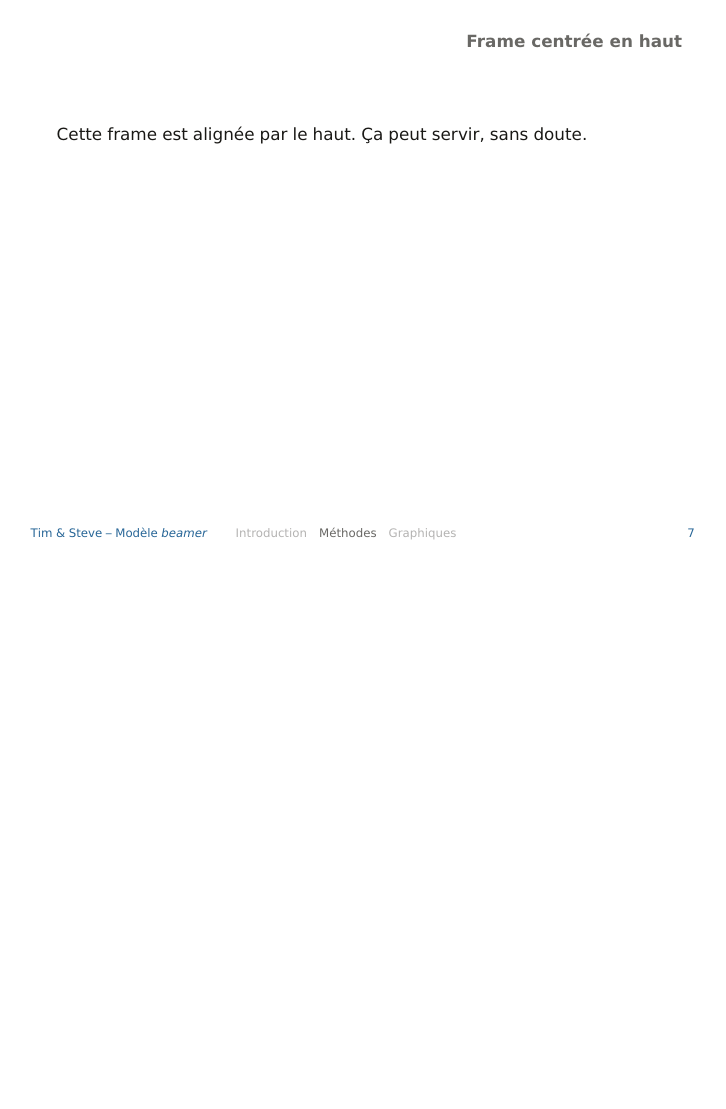
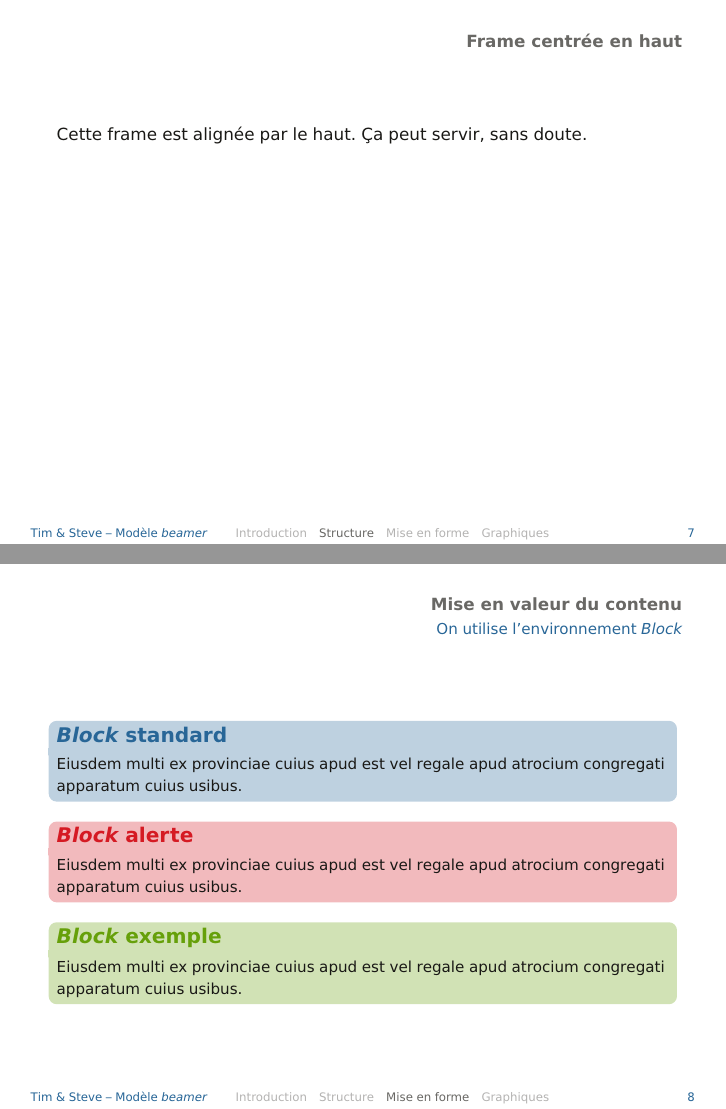
Before and after one commit to SteveViss/Rimouski, LaTeX slides (example-slides.tex, which reads beamercolorthemeRimouski.sty, beamerthemeRimouski.sty): page 7 of 14 before the commit and pages 7 and 8 of 15 after it, the two joined at a grey line, the shorter picture padded with empty space. Compiled offline with pdfLaTeX.

Commit message:
add color and sets blocks environment Example, alert and standard

```diff
--- a/beamercolorthemeRimouski.sty
+++ b/beamercolorthemeRimouski.sty
@@ -2,6 +2,7 @@
 \definecolor{text}{RGB}{25,24,21}
 \definecolor{uqarblue}{RGB}{40,102,151}
 \definecolor{uqarred}{RGB}{213,26,35}
+\definecolor{uqargreen}{RGB}{102,160,10}
 
 \setbeamercolor{normal text}{fg=text}
 \setbeamercolor{frametitle}{fg=foreground}
--- a/beamerthemeRimouski.sty
+++ b/beamerthemeRimouski.sty
@@ -97,5 +97,9 @@
     \fi%
 }
 
+%%%%% BLOCK
+
+\setbeamertemplate{blocks}[rounded][shadow=false]
+
 \mode
 <all>
--- a/example-slides.tex
+++ b/example-slides.tex
@@ -1,6 +1,7 @@
 \documentclass{eecslides}
 
 \usepackage[frenchb]{babel}
+\usepackage{lipsum}
 
 \title[Modèle \emph{beamer}]{Modèle de présentation \emph{beamer}}
 \subtitle{Le style ``Rimouski''}
@@ -38,7 +39,7 @@
 
 	\end{frame}
 
-	\section{Méthodes}
+	\section{Structure}
 
 	\begin{frame}[plain]
 		Cette frame est \emph{vide}, en utilisant l'argument optionnel \texttt{plain}.
@@ -54,6 +55,22 @@
 
 	\begin{frame}[t]{Frame centrée en haut}
 	    Cette frame est alignée par le haut. Ça peut servir, sans doute.
+	\end{frame}
+
+	\section{Mise en forme}
+
+	\begin{frame}{Mise en valeur du contenu}{On utilise l'environnement \emph{Block}}
+		\begin{center}
+			\begin{block}{\emph{Block} standard}
+				\small Eiusdem multi ex provinciae cuius apud est vel regale apud atrocium congregati apparatum cuius usibus.
+			\end{block}
+			\begin{alertblock}{\emph{Block} alerte}
+				\small Eiusdem multi ex provinciae cuius apud est vel regale apud atrocium congregati apparatum cuius usibus.
+			\end{alertblock}
+			\begin{exampleblock}{\emph{Block} exemple}
+				\small Eiusdem multi ex provinciae cuius apud est vel regale apud atrocium congregati apparatum cuius usibus.
+			\end{exampleblock}
+		\end{center}
 	\end{frame}
 
 	\section{Graphiques}
```
Also changed, not shown: example-slides.pdf, beamercolorthemeRimouski.sty (14 more changed lines), example-slides.tex (3 more changed lines).
